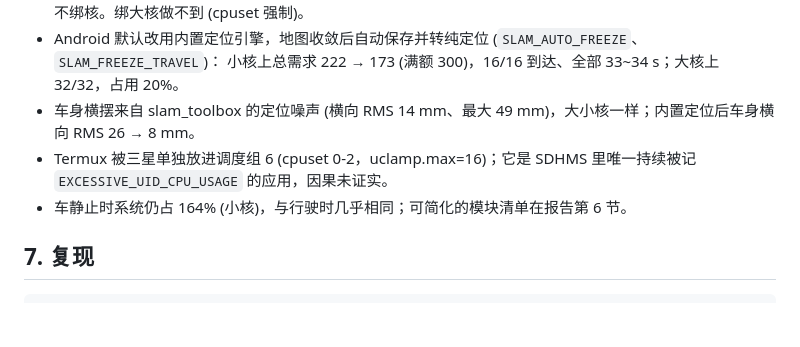
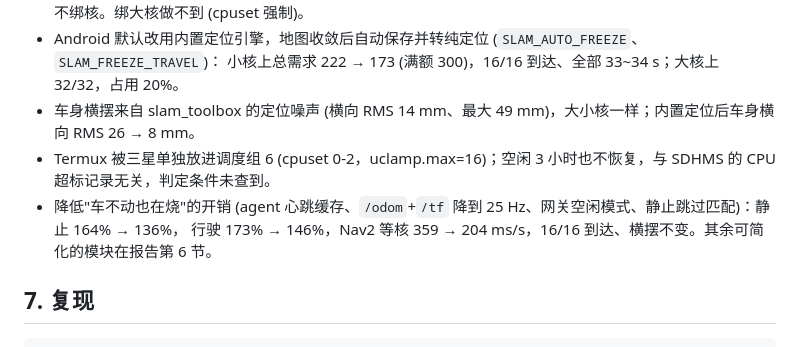
Before and after one commit to doghelWang/agv_sim, a Markdown page: docs/PERFORMANCE.md, the part around the change. Drawn GitHub-style; blank space fills up the shorter version.

```diff
--- a/docs/PERFORMANCE.md
+++ b/docs/PERFORMANCE.md
@@ -391,8 +391,9 @@ Nav2 规划，空闲 60 s / 导航中 (quick_nav_check)：
 - Android 默认改用内置定位引擎，地图收敛后自动保存并转纯定位 (`SLAM_AUTO_FREEZE`、`SLAM_FREEZE_TRAVEL`)：
   小核上总需求 222 → 173 (满额 300)，16/16 到达、全部 33~34 s；大核上 32/32，占用 20%。
 - 车身横摆来自 slam_toolbox 的定位噪声 (横向 RMS 14 mm、最大 49 mm)，大小核一样；内置定位后车身横向 RMS 26 → 8 mm。
-- Termux 被三星单独放进调度组 6 (cpuset 0-2，uclamp.max=16)；它是 SDHMS 里唯一持续被记 `EXCESSIVE_UID_CPU_USAGE` 的应用，因果未证实。
-- 车静止时系统仍占 164% (小核)，与行驶时几乎相同；可简化的模块清单在报告第 6 节。
+- Termux 被三星单独放进调度组 6 (cpuset 0-2，uclamp.max=16)；空闲 3 小时也不恢复，与 SDHMS 的 CPU 超标记录无关，判定条件未查到。
+- 降低"车不动也在烧"的开销 (agent 心跳缓存、`/odom`+`/tf` 降到 25 Hz、网关空闲模式、静止跳过匹配)：静止 164% → 136%，
+  行驶 173% → 146%，Nav2 等核 359 → 204 ms/s，16/16 到达、横摆不变。其余可简化的模块在报告第 6 节。
 
 ## 7. 复现
 
```
Also changed, not shown: docs/FLIP5_PERF_REPORT.md (+33 -20 lines).
